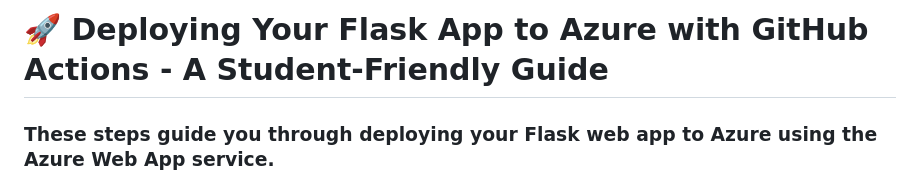
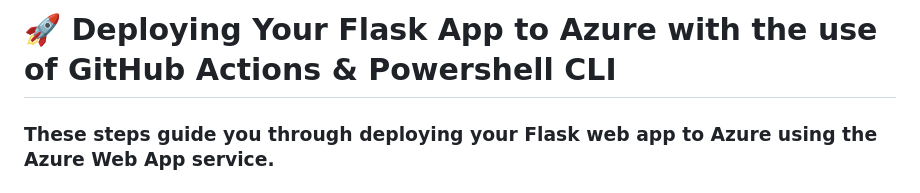
Before and after one commit to aemrcd/aemrcd-Portfolio, a Markdown page: README.azure.md, the part around the change. Rendered like a GitHub page.

```diff
--- a/README.azure.md
+++ b/README.azure.md
@@ -1,4 +1,4 @@
-# 🚀 Deploying Your Flask App to Azure with GitHub Actions - A Student-Friendly Guide
+# 🚀 Deploying Your Flask App to Azure with the use of  GitHub Actions & Powershell CLI
 
 
 ### These steps guide you through deploying your Flask web app to Azure using the Azure Web App service.
```
